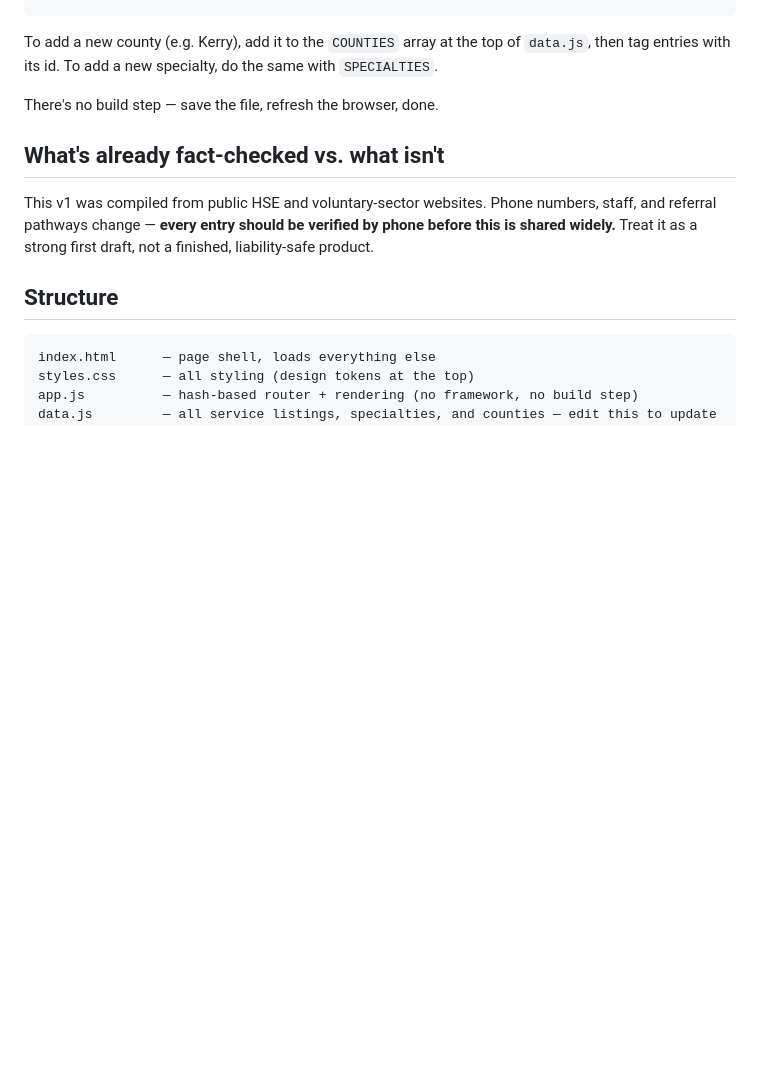
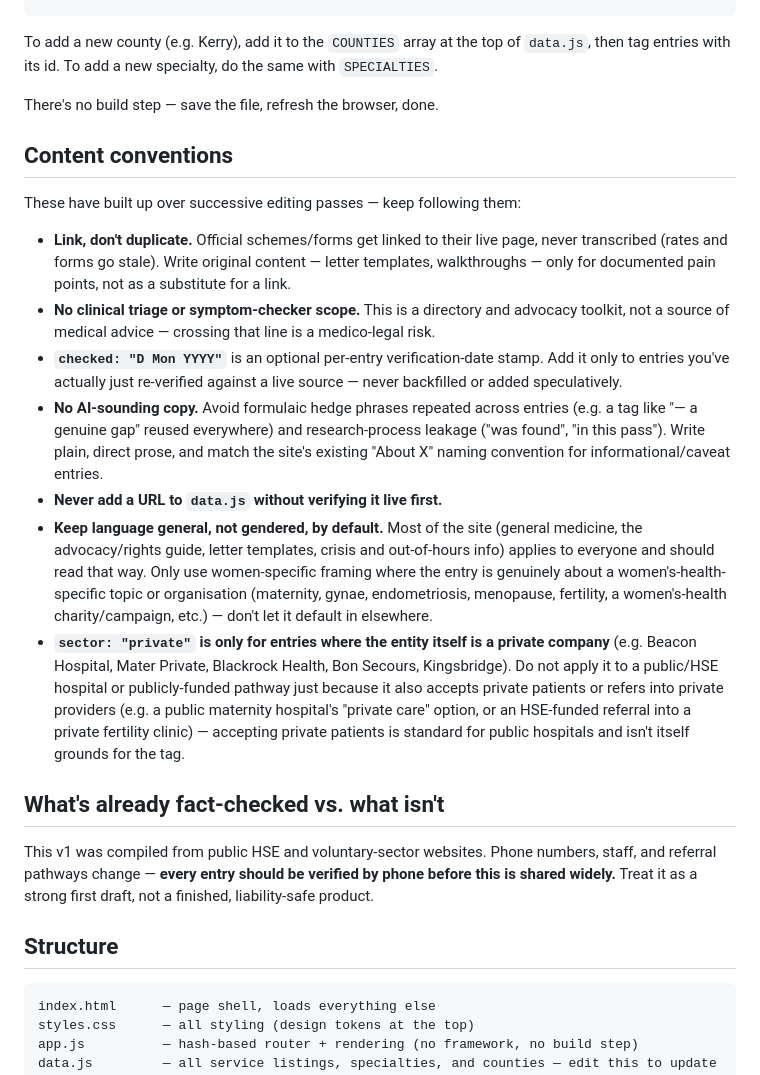
Before and after one commit to conela101-afk/health-hub, a Markdown page: README.md, the part around the change. Drawn GitHub-style; blank space fills up the shorter version.

Commit message:
Document content conventions in README
Formalizes the durable editing conventions (link-don't-duplicate,
no clinical triage, checked: date stamps, no AI-sounding copy,
verify-before-linking, gender-neutral-by-default language) plus a
new rule: sector: "private" is reserved for genuinely private
entities, not public hospitals that also accept private patients.

Co-Authored-By: Claude Sonnet 5 <noreply@anthropic.com>
Claude-Session: https://claude.ai/code/session_015JReZWceASip29xKYppJ2p

```diff
--- a/README.md
+++ b/README.md
@@ -54,6 +54,18 @@ To add a new county (e.g. Kerry), add it to the `COUNTIES` array at the top of `
 
 There's no build step — save the file, refresh the browser, done.
 
+## Content conventions
+
+These have built up over successive editing passes — keep following them:
+
+- **Link, don't duplicate.** Official schemes/forms get linked to their live page, never transcribed (rates and forms go stale). Write original content — letter templates, walkthroughs — only for documented pain points, not as a substitute for a link.
+- **No clinical triage or symptom-checker scope.** This is a directory and advocacy toolkit, not a source of medical advice — crossing that line is a medico-legal risk.
+- **`checked: "D Mon YYYY"`** is an optional per-entry verification-date stamp. Add it only to entries you've actually just re-verified against a live source — never backfilled or added speculatively.
+- **No AI-sounding copy.** Avoid formulaic hedge phrases repeated across entries (e.g. a tag like "— a genuine gap" reused everywhere) and research-process leakage ("was found", "in this pass"). Write plain, direct prose, and match the site's existing "About X" naming convention for informational/caveat entries.
+- **Never add a URL to `data.js` without verifying it live first.**
+- **Keep language general, not gendered, by default.** Most of the site (general medicine, the advocacy/rights guide, letter templates, crisis and out-of-hours info) applies to everyone and should read that way. Only use women-specific framing where the entry is genuinely about a women's-health-specific topic or organisation (maternity, gynae, endometriosis, menopause, fertility, a women's-health charity/campaign, etc.) — don't let it default in elsewhere.
+- **`sector: "private"` is only for entries where the entity itself is a private company** (e.g. Beacon Hospital, Mater Private, Blackrock Health, Bon Secours, Kingsbridge). Do not apply it to a public/HSE hospital or publicly-funded pathway just because it also accepts private patients or refers into private providers (e.g. a public maternity hospital's "private care" option, or an HSE-funded referral into a private fertility clinic) — accepting private patients is standard for public hospitals and isn't itself grounds for the tag.
+
 ## What's already fact-checked vs. what isn't
 
 This v1 was compiled from public HSE and voluntary-sector websites. Phone numbers, staff, and referral pathways change — **every entry should be verified by phone before this is shared widely.** Treat it as a strong first draft, not a finished, liability-safe product.
```
